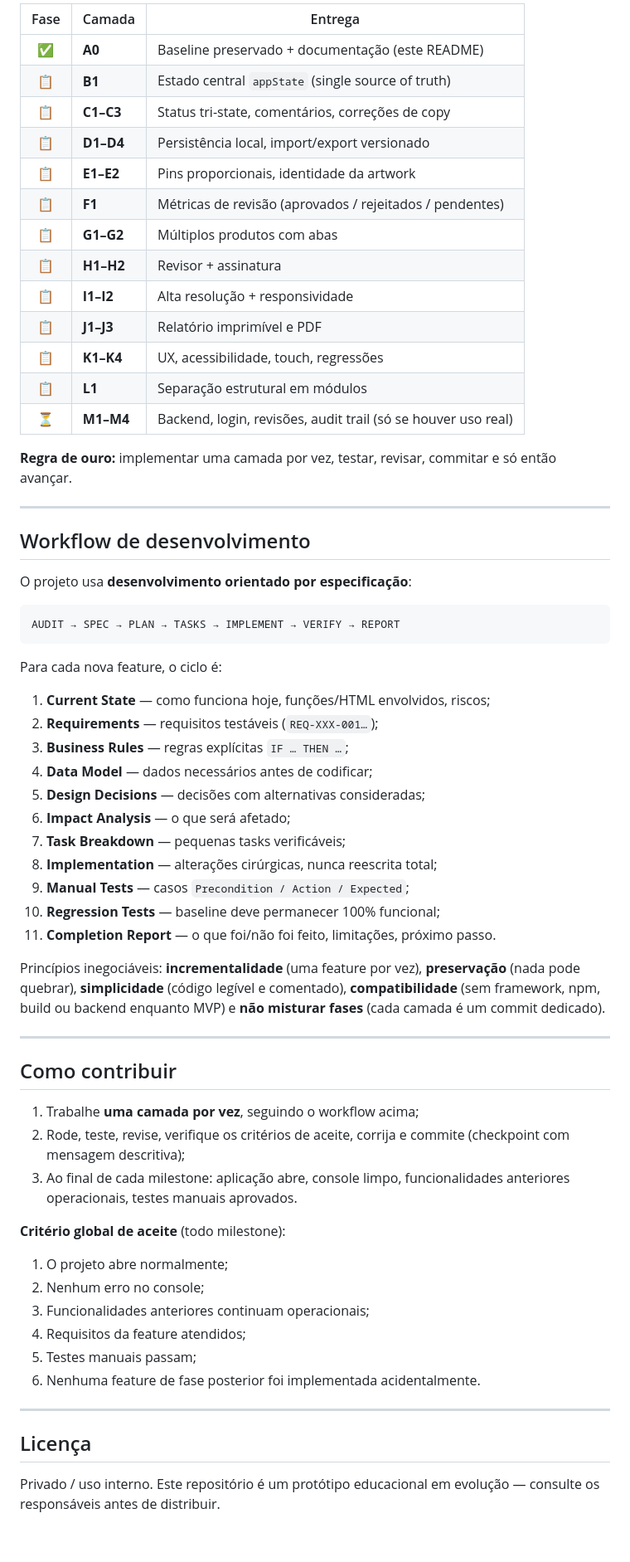
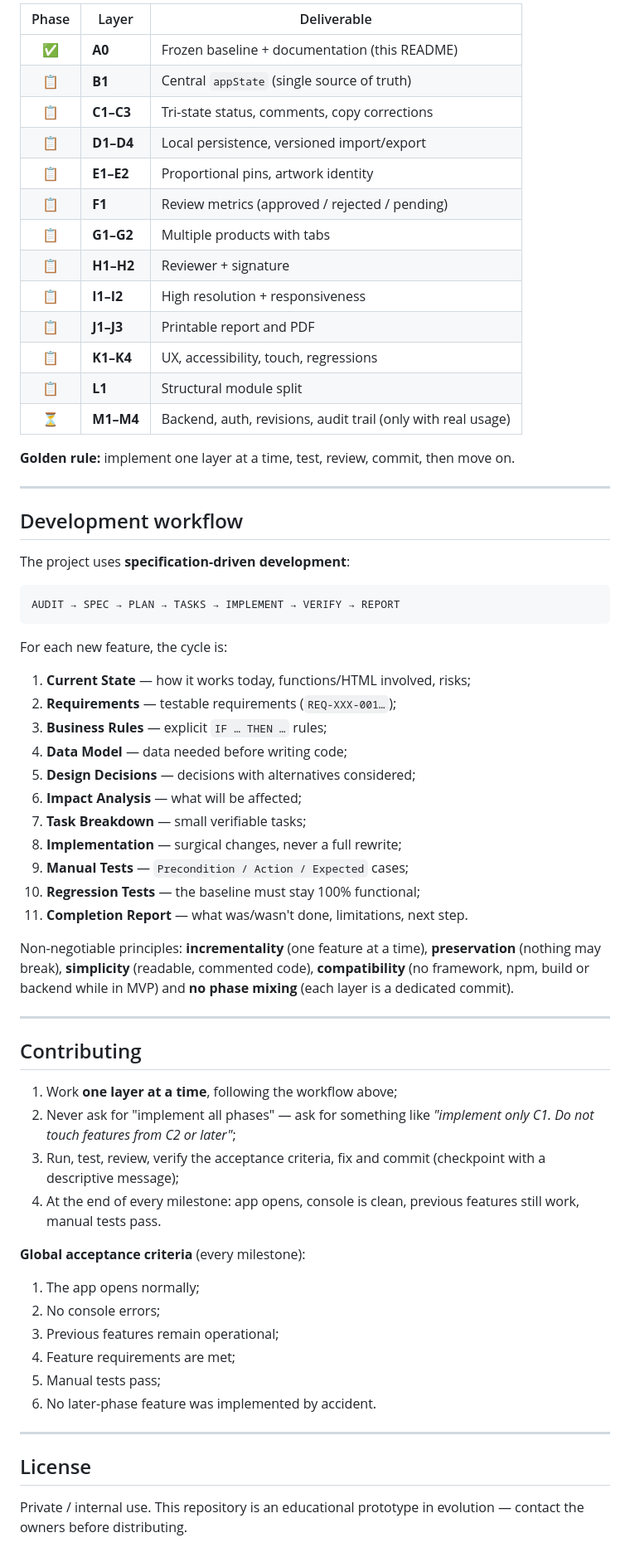
Before and after one commit to samantharissicy/artwork-checklist, a Markdown page: README.md, the part around one of its changes. Shown at 83% size. GitHub-like rendering.

Commit message:
docs: translate README.md from Portuguese to English

````diff
--- a/README.md
+++ b/README.md
@@ -328,67 +326,68 @@ Planos completos:
 
-| Fase | Camada | Entrega |
-|:---:|---|---|
-| ✅ | **A0** | Baseline preservado + documentação (este README) |
-| 📋 | **B1** | Estado central `appState` (single source of truth) |
-| 📋 | **C1–C3** | Status tri-state, comentários, correções de copy |
-| 📋 | **D1–D4** | Persistência local, import/export versionado |
-| 📋 | **E1–E2** | Pins proporcionais, identidade da artwork |
-| 📋 | **F1** | Métricas de revisão (aprovados / rejeitados / pendentes) |
-| 📋 | **G1–G2** | Múltiplos produtos com abas |
-| 📋 | **H1–H2** | Revisor + assinatura |
-| 📋 | **I1–I2** | Alta resolução + responsividade |
-| 📋 | **J1–J3** | Relatório imprimível e PDF |
-| 📋 | **K1–K4** | UX, acessibilidade, touch, regressões |
-| 📋 | **L1** | Separação estrutural em módulos |
-| ⏳ | **M1–M4** | Backend, login, revisões, audit trail (só se houver uso real) |
+| Phase | Layer | Deliverable |
+|:---:|------|-------------|
+| ✅ | **A0** | Frozen baseline + documentation (this README) |
+| 📋 | **B1** | Central `appState` (single source of truth) |
+| 📋 | **C1–C3** | Tri-state status, comments, copy corrections |
+| 📋 | **D1–D4** | Local persistence, versioned import/export |
+| 📋 | **E1–E2** | Proportional pins, artwork identity |
+| 📋 | **F1** | Review metrics (approved / rejected / pending) |
+| 📋 | **G1–G2** | Multiple products with tabs |
+| 📋 | **H1–H2** | Reviewer + signature |
+| 📋 | **I1–I2** | High resolution + responsiveness |
+| 📋 | **J1–J3** | Printable report and PDF |
+| 📋 | **K1–K4** | UX, accessibility, touch, regressions |
+| 📋 | **L1** | Structural module split |
+| ⏳ | **M1–M4** | Backend, auth, revisions, audit trail (only with real usage) |
 
-**Regra de ouro:** implementar uma camada por vez, testar, revisar, commitar e só então avançar.
+**Golden rule:** implement one layer at a time, test, review, commit, then move on.
 
 ---
 
-## Workflow de desenvolvimento
+## Development workflow
 
-O projeto usa **desenvolvimento orientado por especificação**:
+The project uses **specification-driven development**:
 
 ```text
 AUDIT → SPEC → PLAN → TASKS → IMPLEMENT → VERIFY → REPORT
 ```
 
-Para cada nova feature, o ciclo é:
+For each new feature, the cycle is:
 
-1. **Current State** — como funciona hoje, funções/HTML envolvidos, riscos;
-2. **Requirements** — requisitos testáveis (`REQ-XXX-001…`);
-3. **Business Rules** — regras explícitas `IF … THEN …`;
-4. **Data Model** — dados necessários antes de codificar;
-5. **Design Decisions** — decisões com alternativas consideradas;
-6. **Impact Analysis** — o que será afetado;
-7. **Task Breakdown** — pequenas tasks verificáveis;
-8. **Implementation** — alterações cirúrgicas, nunca reescrita total;
-9. **Manual Tests** — casos `Precondition / Action / Expected`;
-10. **Regression Tests** — baseline deve permanecer 100% funcional;
-11. **Completion Report** — o que foi/não foi feito, limitações, próximo passo.
+1. **Current State** — how it works today, functions/HTML involved, risks;
+2. **Requirements** — testable requirements (`REQ-XXX-001…`);
+3. **Business Rules** — explicit `IF … THEN …` rules;
+4. **Data Model** — data needed before writing code;
+5. **Design Decisions** — decisions with alternatives considered;
+6. **Impact Analysis** — what will be affected;
+7. **Task Breakdown** — small verifiable tasks;
+8. **Implementation** — surgical changes, never a full rewrite;
+9. **Manual Tests** — `Precondition / Action / Expected` cases;
+10. **Regression Tests** — the baseline must stay 100% functional;
+11. **Completion Report** — what was/wasn't done, limitations, next step.
 
-Princípios inegociáveis: **incrementalidade** (uma feature por vez), **preservação** (nada pode quebrar), **simplicidade** (código legível e comentado), **compatibilidade** (sem framework, npm, build ou backend enquanto MVP) e **não misturar fases** (cada camada é um commit dedicado).
+Non-negotiable principles: **incrementality** (one feature at a time), **preservation** (nothing may break), **simplicity** (readable, commented code), **compatibility** (no framework, npm, build or backend while in MVP) and **no phase mixing** (each layer is a dedicated commit).
 
 ---
 
-## Como contribuir
+## Contributing
 
-1. Trabalhe **uma camada por vez**, seguindo o workflow acima;
-2. Rode, teste, revise, verifique os critérios de aceite, corrija e commite (checkpoint com mensagem descritiva);
-3. Ao final de cada milestone: aplicação abre, console limpo, funcionalidades anteriores operacionais, testes manuais aprovados.
+1. Work **one layer at a time**, following the workflow above;
+2. Never ask for "implement all phases" — ask for something like *"implement only C1. Do not touch features from C2 or later"*;
+3. Run, test, review, verify the acceptance criteria, fix and commit (checkpoint with a descriptive message);
+4. At the end of every milestone: app opens, console is clean, previous features still work, manual tests pass.
 
-**Critério global de aceite** (todo milestone):
+**Global acceptance criteria** (every milestone):
 
-1. O projeto abre normalmente;
-2. Nenhum erro no console;
-3. Funcionalidades anteriores continuam operacionais;
-4. Requisitos da feature atendidos;
-5. Testes manuais passam;
-6. Nenhuma feature de fase posterior foi implementada acidentalmente.
+1. The app opens normally;
+2. No console errors;
+3. Previous features remain operational;
+4. Feature requirements are met;
+5. Manual tests pass;
+6. No later-phase feature was implemented by accident.
 
 ---
 
-## Licença
+## License
 
-Privado / uso interno. Este repositório é um protótipo educacional em evolução — consulte os responsáveis antes de distribuir.
+Private / internal use. This repository is an educational prototype in evolution — contact the owners before distributing.
````
Also changed, not shown: other parts of README.md (+130 -132 lines).
